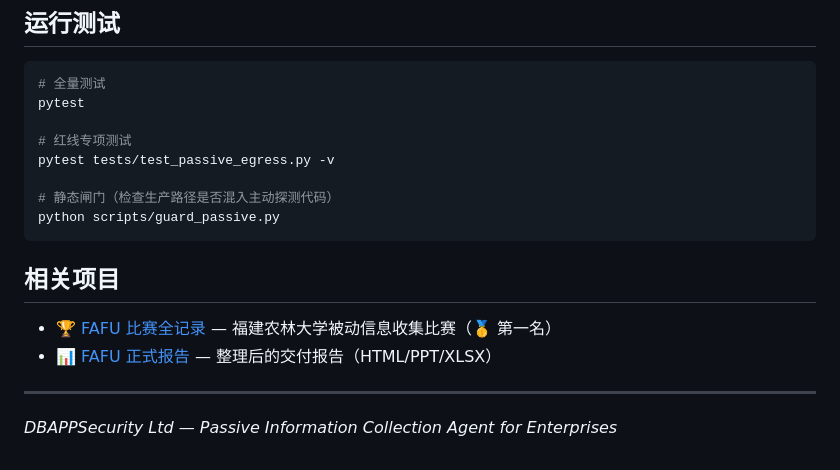
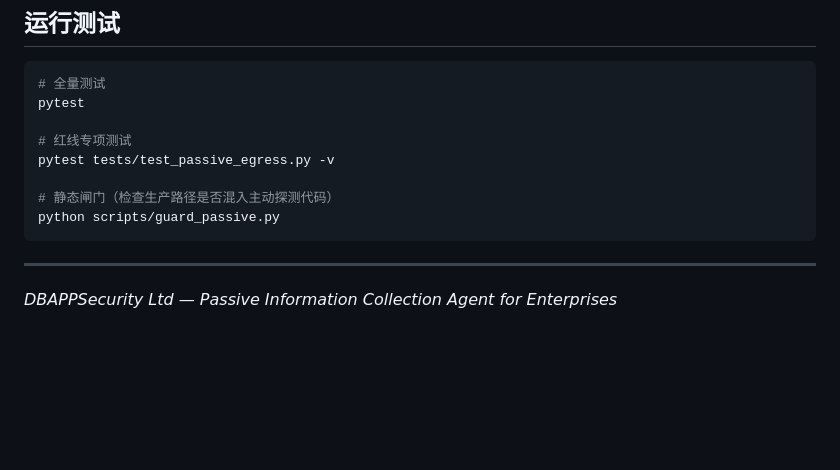
Before and after one commit to TrueFurina/passive-recon, a Markdown page: README.md, the part around the change. Rendered like a GitHub page; blank space fills up the shorter version.

Commit message:
fix: 移除 FAFU 无效链接（FAFU 目录被 gitignore，未推送至 GitHub）

````diff
--- a/README.md
+++ b/README.md
@@ -211,11 +211,6 @@ pytest tests/test_passive_egress.py -v
 python scripts/guard_passive.py
 ```
 
-## 相关项目
-
-- [🏆 FAFU 比赛全记录](./deliverables/FAFU/competition-raw/README.md) — 福建农林大学被动信息收集比赛（🥇 第一名）
-- [📊 FAFU 正式报告](./deliverables/FAFU/osint-report/) — 整理后的交付报告（HTML/PPT/XLSX）
-
 ---
 
 *DBAPPSecurity Ltd — Passive Information Collection Agent for Enterprises*
````
